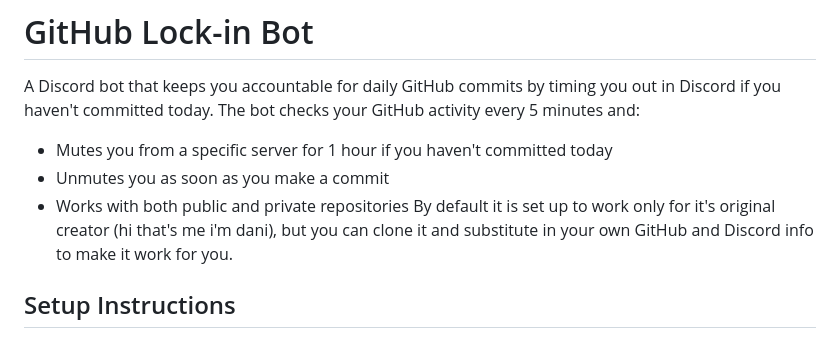
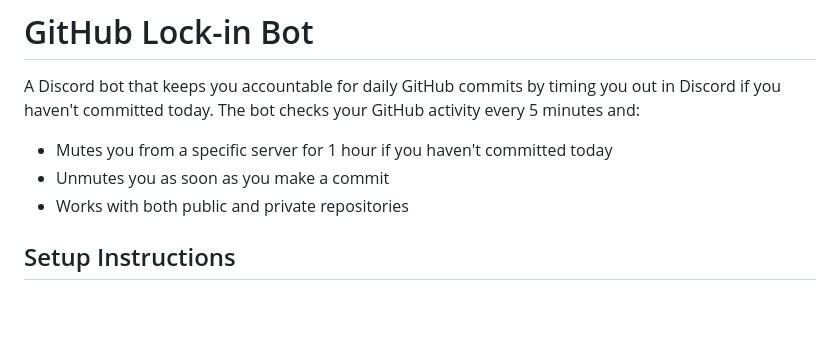
Before and after one commit to danielledonnelly/lock-in-bot, a Markdown page: README.md, the part around the change. Drawn GitHub-style; blank space fills up the shorter version.

Commit message:
i keep noticing minor things i need to fix aaaa

```diff
--- a/README.md
+++ b/README.md
@@ -4,7 +4,6 @@ A Discord bot that keeps you accountable for daily GitHub commits by timing you
 - Mutes you from a specific server for 1 hour if you haven't committed today
 - Unmutes you as soon as you make a commit
 - Works with both public and private repositories
-By default it is set up to work only for it's original creator (hi that's me i'm dani), but you can clone it and substitute in your own GitHub and Discord info to make it work for you.
 
 ## Setup Instructions
 Please note, this is intended for use in small personal servers, as you need a mod to approve of adding the bot and raising its role above yours in order for this to work.
```
